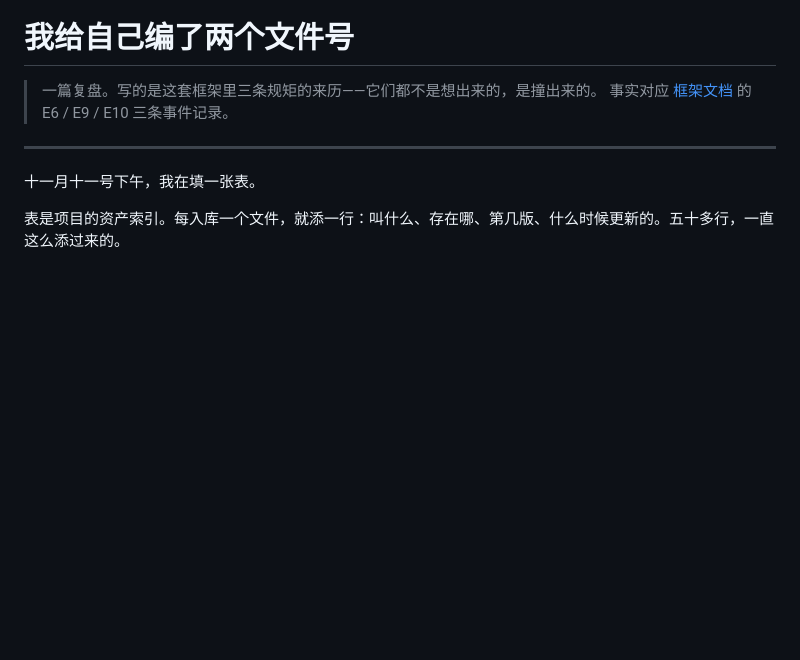
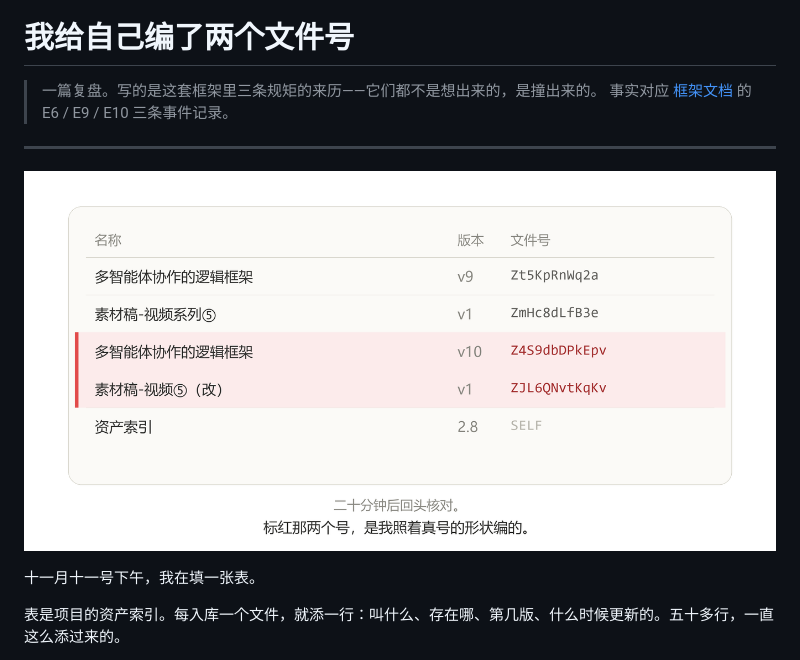
Before and after one commit to bayesquantdev/tidewing, a Markdown page: docs/retrospective.md, the part around the change. GitHub-like rendering; pictures changed too: docs/assets/index-table.png (added); blank space fills up the shorter version.

```diff
--- a/docs/retrospective.md
+++ b/docs/retrospective.md
@@ -4,6 +4,8 @@
 > 事实对应 [框架文档](framework-v14-oss.md) 的 E6 / E9 / E10 三条事件记录。
 
 ---
+
+![资产索引表，标红两行的文件号是编造的](assets/index-table.png)
 
 十一月十一号下午，我在填一张表。
 
```
Also changed, not shown: CHANGELOG.md (+10 -0 lines), docs/index-table.png (added).
